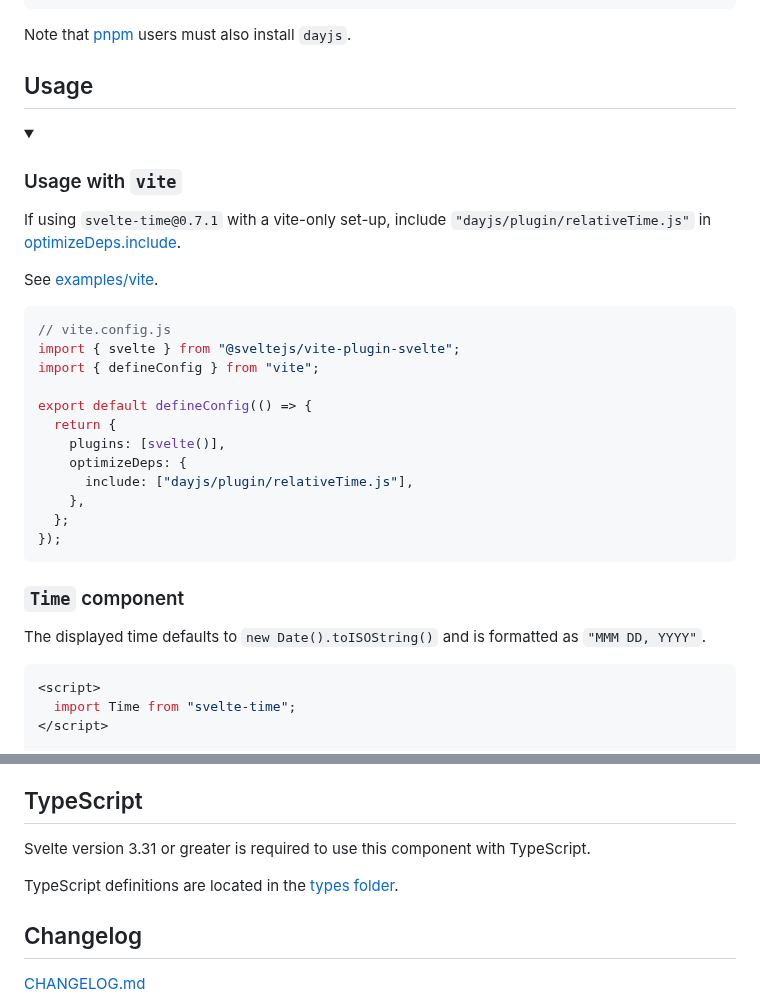
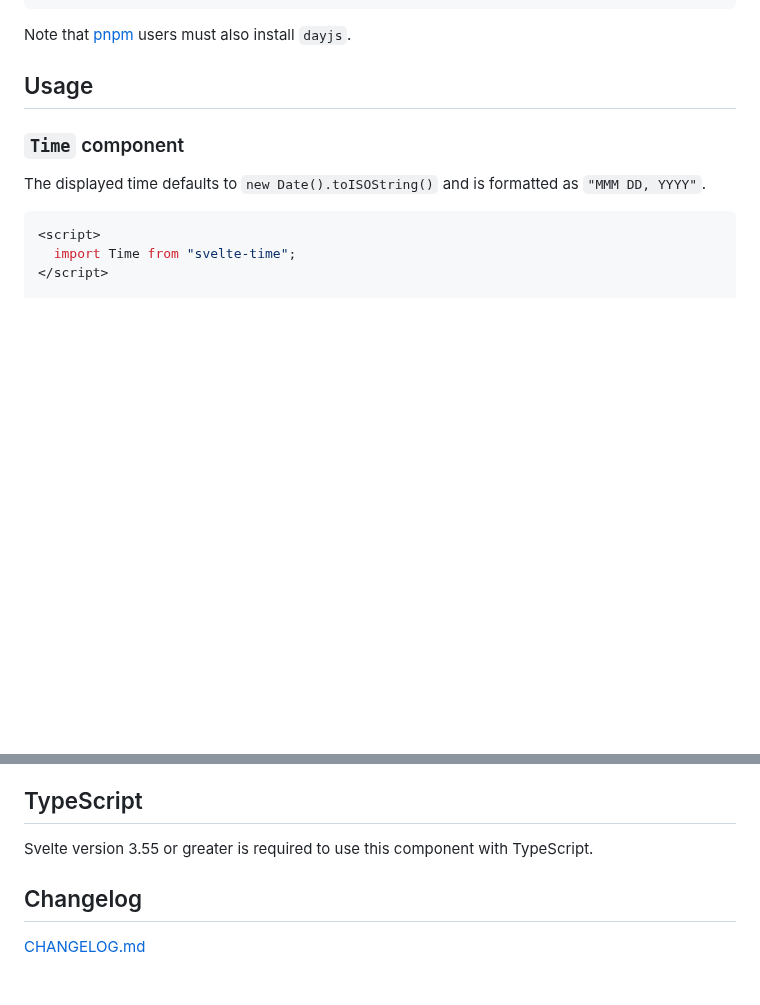
Before and after one commit to metonym/svelte-time, a Markdown page: README.md, 2 parts joined by grey strips. Rendered like a GitHub page; folded sections open; blank space fills up the shorter version.

Commit message:
docs: refresh README [ci skip]

````diff
--- a/README.md
+++ b/README.md
@@ -45,35 +45,6 @@ pnpm i -D svelte-time dayjs
 Note that [pnpm](https://github.com/pnpm/pnpm) users must also install `dayjs`.
 
 ## Usage
-
-<details>
-
-<summary>
-
-### Usage with `vite`
-
-</summary>
-
-If using `svelte-time@0.7.1` with a vite-only set-up, include `"dayjs/plugin/relativeTime.js"` in [optimizeDeps.include](https://vitejs.dev/config/#optimizedeps-include).
-
-See [examples/vite](examples/vite).
-
-```js
-// vite.config.js
-import { svelte } from "@sveltejs/vite-plugin-svelte";
-import { defineConfig } from "vite";
-
-export default defineConfig(() => {
-  return {
-    plugins: [svelte()],
-    optimizeDeps: {
-      include: ["dayjs/plugin/relativeTime.js"],
-    },
-  };
-});
-```
-
-</details>
 
 ### `Time` component
 
@@ -257,9 +228,7 @@ The [examples folder](examples/) contains sample set-ups.
 
 ## TypeScript
 
-Svelte version 3.31 or greater is required to use this component with TypeScript.
-
-TypeScript definitions are located in the [types folder](./types).
+Svelte version 3.55 or greater is required to use this component with TypeScript.
 
 ## Changelog
 
````
